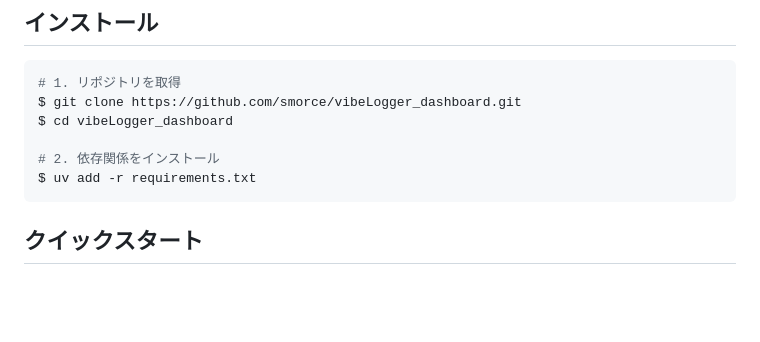
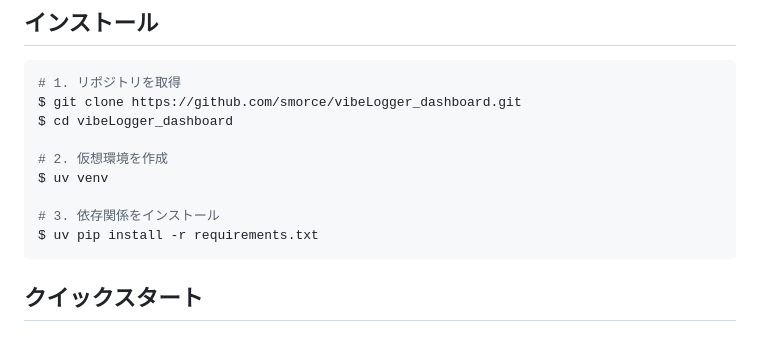
Before and after one commit to smorce/vibeLogger_dashboard, a Markdown page: README.md, the part around the change. Rendered like a GitHub page; blank space fills up the shorter version.

Commit message:
インストール方法の修正

````diff
--- a/README.md
+++ b/README.md
@@ -61,8 +61,11 @@ graph TD
 $ git clone https://github.com/smorce/vibeLogger_dashboard.git
 $ cd vibeLogger_dashboard
 
-# 2. 依存関係をインストール
-$ uv add -r requirements.txt
+# 2. 仮想環境を作成
+$ uv venv
+
+# 3. 依存関係をインストール
+$ uv pip install -r requirements.txt
 ```
 
 ## クイックスタート
````
